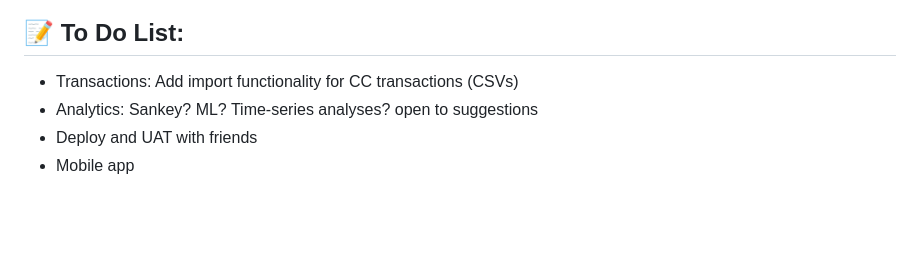
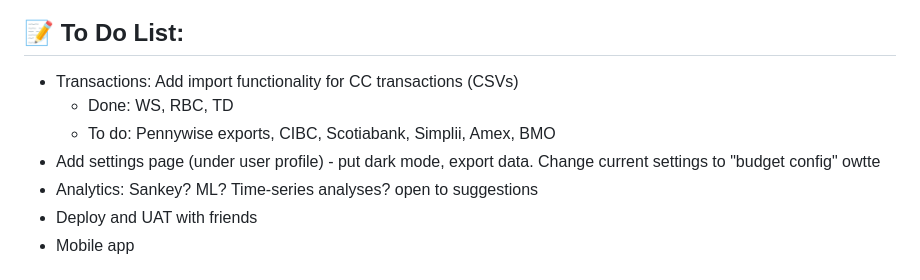
Before and after one commit to kevzjhu/pennywise, a Markdown page: README.md, the part around the change. Rendered like a GitHub page; blank space fills up the shorter version.

Commit message:
Revise To Do List in README.md
Updated the To Do List with completed and pending tasks.

```diff
--- a/README.md
+++ b/README.md
@@ -92,6 +92,9 @@ python manage.py runserver
 ---
 ## 📝 To Do List:
 - Transactions: Add import functionality for CC transactions (CSVs)
+  - Done: WS, RBC, TD
+  - To do: Pennywise exports, CIBC, Scotiabank, Simplii, Amex, BMO
+- Add settings page (under user profile) - put dark mode, export data. Change current settings to "budget config" owtte
 - Analytics: Sankey? ML? Time-series analyses? open to suggestions
 - Deploy and UAT with friends
 - Mobile app
```
